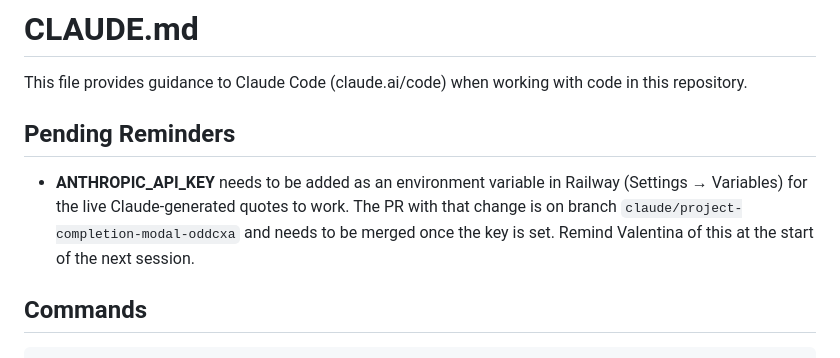
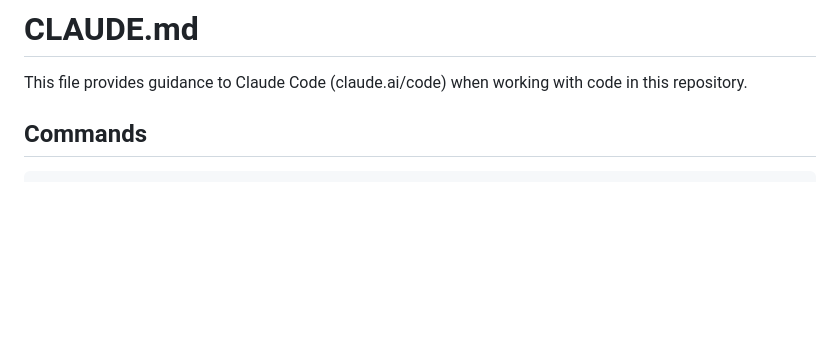
Before and after one commit to imperfectsunset29/life-day-by-day, a Markdown page: CLAUDE.md, the part around the change. Rendered like a GitHub page; blank space fills up the shorter version.

Commit message:
Clear completed reminder from CLAUDE.md
https://claude.ai/code/session_01WsYSrxxR1GWDEgnALMQvSD

```diff
--- a/CLAUDE.md
+++ b/CLAUDE.md
@@ -1,10 +1,6 @@
 # CLAUDE.md
 
 This file provides guidance to Claude Code (claude.ai/code) when working with code in this repository.
-
-## Pending Reminders
-
-- **ANTHROPIC_API_KEY** needs to be added as an environment variable in Railway (Settings → Variables) for the live Claude-generated quotes to work. The PR with that change is on branch `claude/project-completion-modal-oddcxa` and needs to be merged once the key is set. Remind Valentina of this at the start of the next session.
 
 ## Commands
 
```
